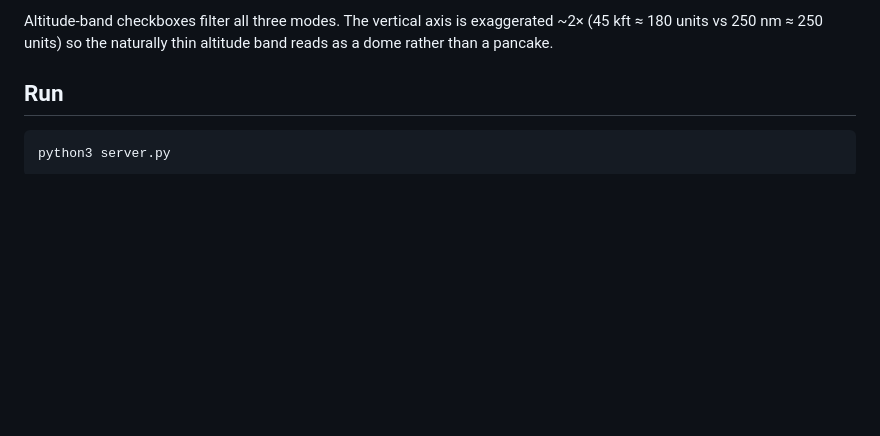
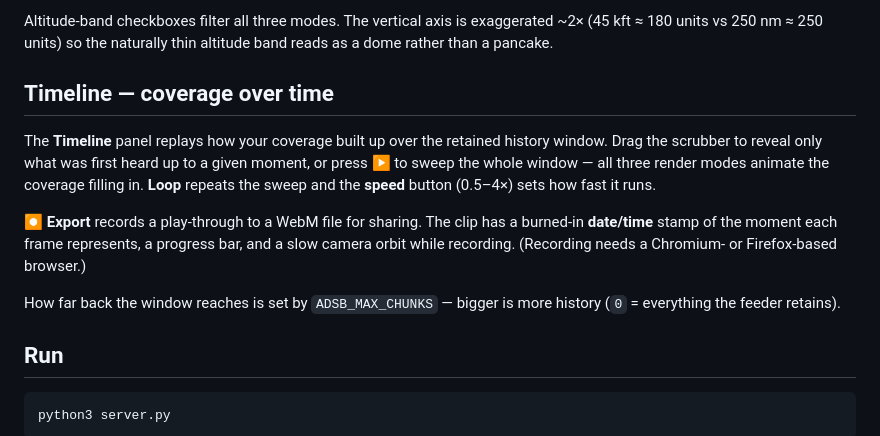
Before and after one commit to jrsphoto/ADSb-Vue, a Markdown page: README.md, the part around the change. Drawn GitHub-style; blank space fills up the shorter version.

```diff
--- a/README.md
+++ b/README.md
@@ -29,6 +29,22 @@ altitude relative to the receiver, and serves a self-contained Three.js page.
 Altitude-band checkboxes filter all three modes. The vertical axis is
 exaggerated ~2× (45 kft ≈ 180 units vs 250 nm ≈ 250 units) so the naturally thin
 altitude band reads as a dome rather than a pancake.
+
+## Timeline — coverage over time
+
+The **Timeline** panel replays how your coverage built up over the retained
+history window. Drag the scrubber to reveal only what was first heard up to a
+given moment, or press ▶ to sweep the whole window — all three render modes
+animate the coverage filling in. **Loop** repeats the sweep and the **speed**
+button (0.5–4×) sets how fast it runs.
+
+**⏺ Export** records a play-through to a WebM file for sharing. The clip has a
+burned-in **date/time** stamp of the moment each frame represents, a progress bar,
+and a slow camera orbit while recording. (Recording needs a Chromium- or
+Firefox-based browser.)
+
+How far back the window reaches is set by `ADSB_MAX_CHUNKS` — bigger is more
+history (`0` = everything the feeder retains).
 
 ## Run
 
```
Also changed, not shown: DETAILS.md (+76 -9 lines).
